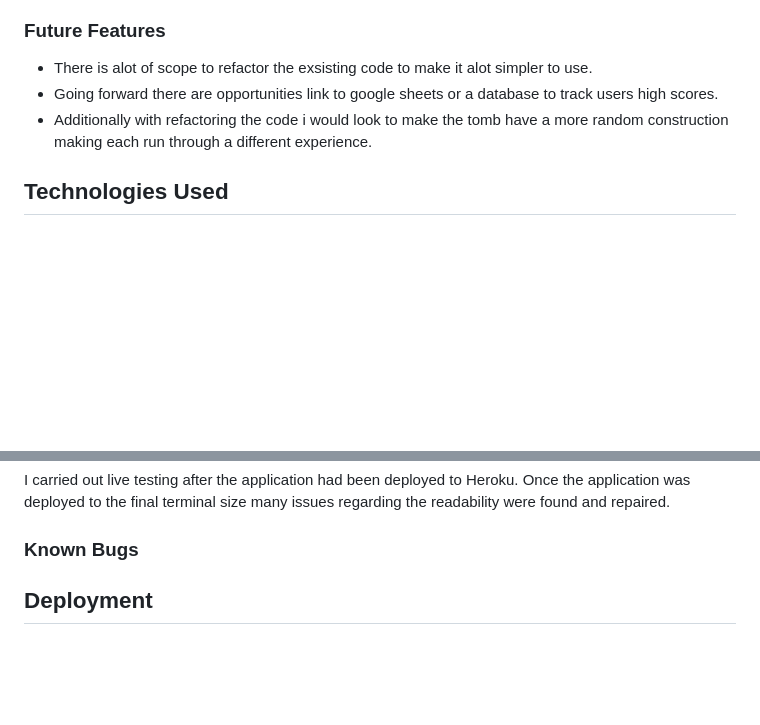
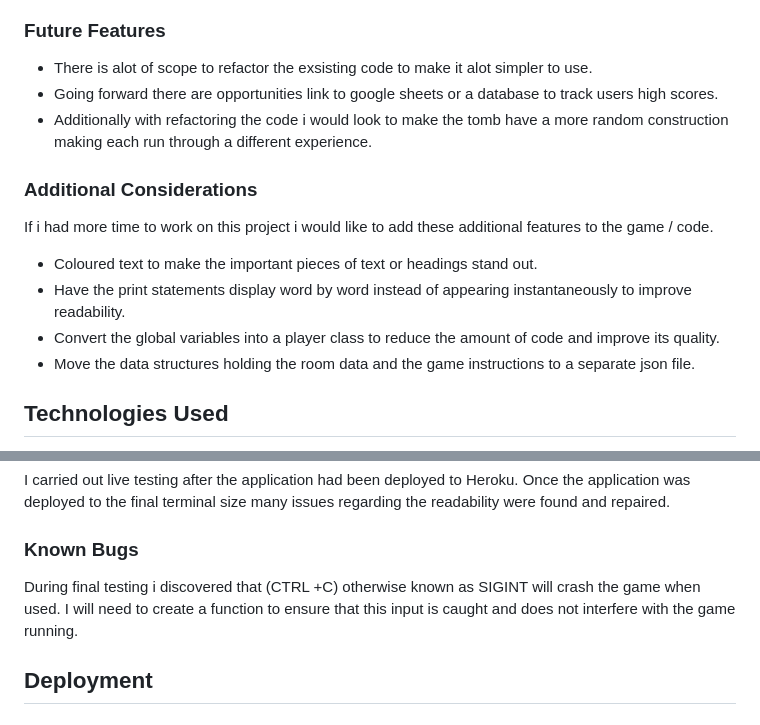
Before and after one commit to R-Chandler/The-Tomb, a Markdown page: README.md, 2 parts joined by grey strips. Drawn GitHub-style; blank space fills up the shorter version.

Commit message:
add additional considerations and a known bug to the readme

```diff
--- a/README.md
+++ b/README.md
@@ -40,6 +40,14 @@ I made some small changes to the Python terminal template to improve the user ex
 - Going forward there are opportunities link to google sheets or a database to track users high scores.
 - Additionally with refactoring the code i would look to make the tomb have a more random construction making each run through a different experience.
 
+### Additional Considerations
+If i had more time to work on this project i would like to add these additional features to the game / code.
+
+- Coloured text to make the important pieces of text or headings stand out.
+- Have the print statements display word by word instead of appearing instantaneously to improve readability.
+- Convert the global variables into a player class to reduce the amount of code and improve its quality.
+- Move the data structures holding the room data and the game instructions to a separate json file.
+
 ## Technologies Used
 - Python 3
 - Pip for installing additional Python packages
@@ -55,6 +63,7 @@ I carried out live testing after the application had been deployed to Heroku. On
 
 ### Known Bugs
 
+During final testing i discovered that (CTRL +C) otherwise known as SIGINT will crash the game when used. I will need to create a function to ensure that this input is caught and does not interfere with the game running.
 
 ## Deployment
 
```
